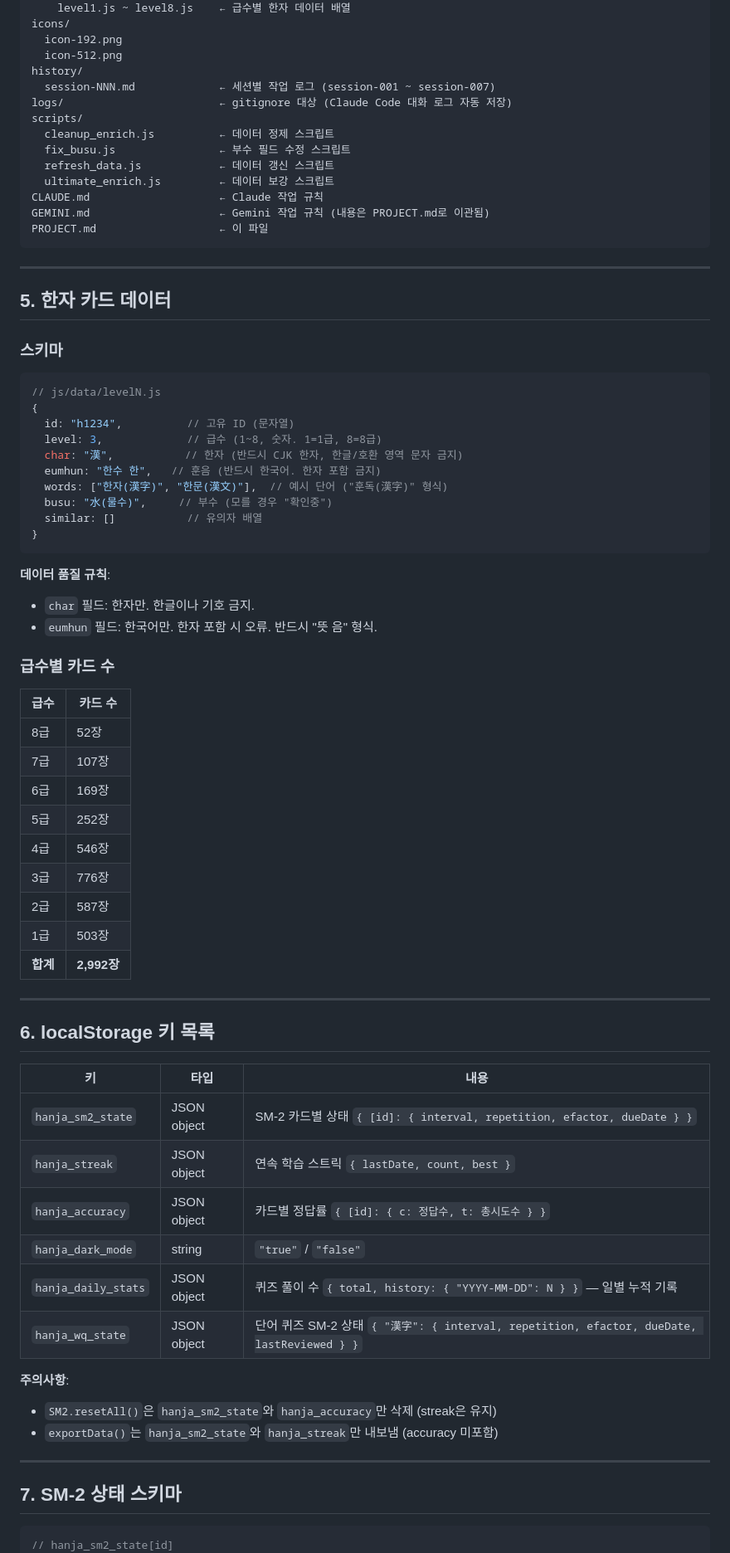
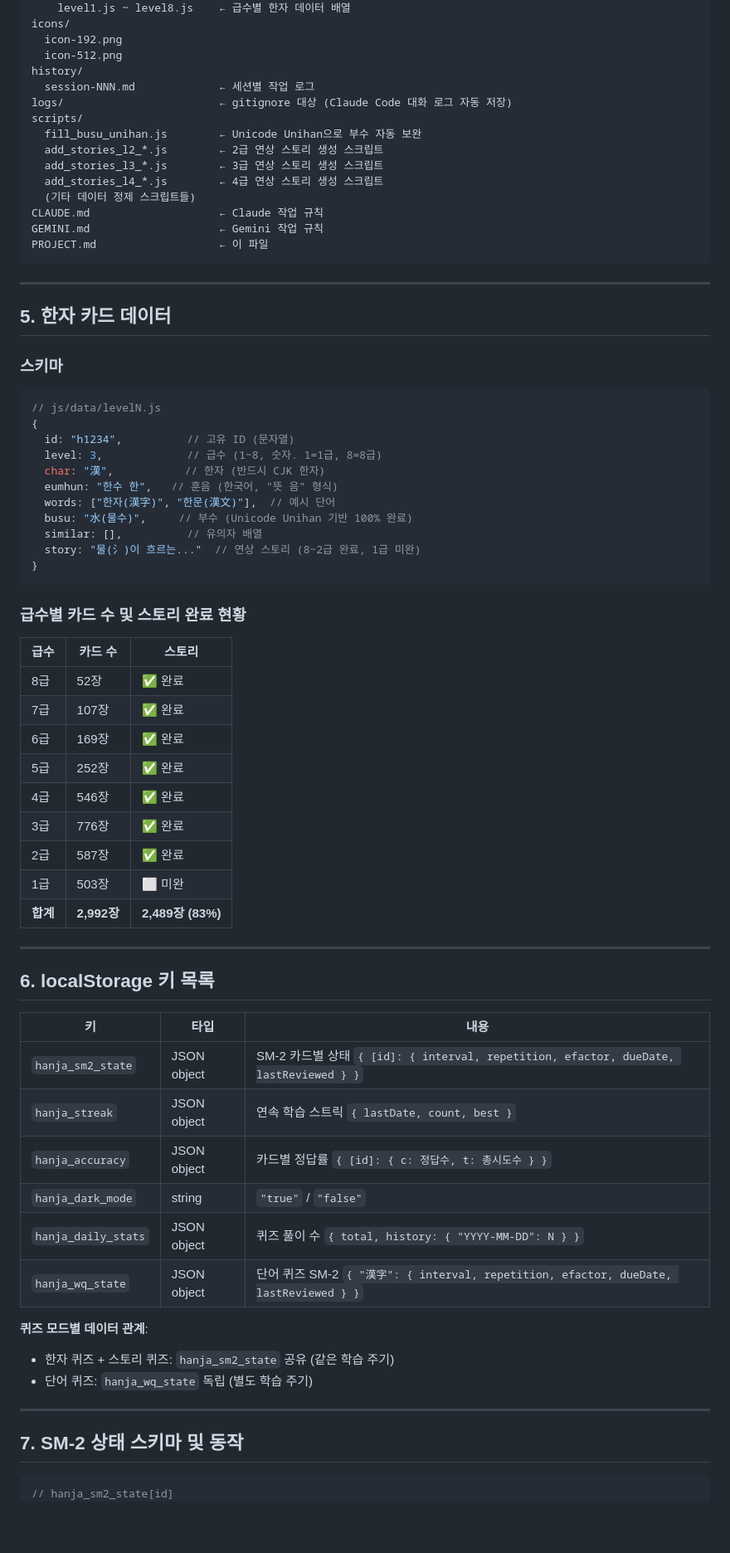
Before and after one commit to CoderCollie/Claude_ChineseCharacter, a Markdown page: PROJECT.md, the part around one of its changes. Shown at 83% size. Drawn GitHub-style; blank space fills up the shorter version.

````diff
--- a/PROJECT.md
+++ b/PROJECT.md
@@ -53,15 +53,16 @@ icons/
   icon-192.png
   icon-512.png
 history/
-  session-NNN.md             ← 세션별 작업 로그 (session-001 ~ session-007)
+  session-NNN.md             ← 세션별 작업 로그
 logs/                        ← gitignore 대상 (Claude Code 대화 로그 자동 저장)
 scripts/
-  cleanup_enrich.js          ← 데이터 정제 스크립트
-  fix_busu.js                ← 부수 필드 수정 스크립트
-  refresh_data.js            ← 데이터 갱신 스크립트
-  ultimate_enrich.js         ← 데이터 보강 스크립트
+  fill_busu_unihan.js        ← Unicode Unihan으로 부수 자동 보완
+  add_stories_l2_*.js        ← 2급 연상 스토리 생성 스크립트
+  add_stories_l3_*.js        ← 3급 연상 스토리 생성 스크립트
+  add_stories_l4_*.js        ← 4급 연상 스토리 생성 스크립트
+  (기타 데이터 정제 스크립트들)
 CLAUDE.md                    ← Claude 작업 규칙
-GEMINI.md                    ← Gemini 작업 규칙 (내용은 PROJECT.md로 이관됨)
+GEMINI.md                    ← Gemini 작업 규칙
 PROJECT.md                   ← 이 파일
 ```
 
@@ -76,31 +77,28 @@ PROJECT.md                   ← 이 파일
 {
   id: "h1234",          // 고유 ID (문자열)
   level: 3,             // 급수 (1~8, 숫자. 1=1급, 8=8급)
-  char: "漢",           // 한자 (반드시 CJK 한자, 한글/호환 영역 문자 금지)
-  eumhun: "한수 한",   // 훈음 (반드시 한국어. 한자 포함 금지)
-  words: ["한자(漢字)", "한문(漢文)"],  // 예시 단어 ("훈독(漢字)" 형식)
-  busu: "水(물수)",     // 부수 (모를 경우 "확인중")
-  similar: []           // 유의자 배열
+  char: "漢",           // 한자 (반드시 CJK 한자)
+  eumhun: "한수 한",   // 훈음 (한국어, "뜻 음" 형식)
+  words: ["한자(漢字)", "한문(漢文)"],  // 예시 단어
+  busu: "水(물수)",     // 부수 (Unicode Unihan 기반 100% 완료)
+  similar: [],          // 유의자 배열
+  story: "물(氵)이 흐르는..."  // 연상 스토리 (8~2급 완료, 1급 미완)
 }
 ```
 
-**데이터 품질 규칙**:
-- `char` 필드: 한자만. 한글이나 기호 금지.
-- `eumhun` 필드: 한국어만. 한자 포함 시 오류. 반드시 "뜻 음" 형식.
+### 급수별 카드 수 및 스토리 완료 현황
 
-### 급수별 카드 수
-
-| 급수 | 카드 수 |
-|------|--------|
-| 8급  | 52장   |
-| 7급  | 107장  |
-| 6급  | 169장  |
-| 5급  | 252장  |
-| 4급  | 546장  |
-| 3급  | 776장  |
-| 2급  | 587장  |
-| 1급  | 503장  |
-| **합계** | **2,992장** |
+| 급수 | 카드 수 | 스토리 |
+|------|--------|--------|
+| 8급  | 52장   | ✅ 완료 |
+| 7급  | 107장  | ✅ 완료 |
+| 6급  | 169장  | ✅ 완료 |
+| 5급  | 252장  | ✅ 완료 |
+| 4급  | 546장  | ✅ 완료 |
+| 3급  | 776장  | ✅ 완료 |
+| 2급  | 587장  | ✅ 완료 |
+| 1급  | 503장  | ⬜ 미완 |
+| **합계** | **2,992장** | **2,489장 (83%)** |
 
 ---
 
@@ -108,20 +106,20 @@ PROJECT.md                   ← 이 파일
 
 | 키 | 타입 | 내용 |
 |----|------|------|
-| `hanja_sm2_state` | JSON object | SM-2 카드별 상태 `{ [id]: { interval, repetition, efactor, dueDate } }` |
+| `hanja_sm2_state` | JSON object | SM-2 카드별 상태 `{ [id]: { interval, repetition, efactor, dueDate, lastReviewed } }` |
 | `hanja_streak` | JSON object | 연속 학습 스트릭 `{ lastDate, count, best }` |
 | `hanja_accuracy` | JSON object | 카드별 정답률 `{ [id]: { c: 정답수, t: 총시도수 } }` |
 | `hanja_dark_mode` | string | `"true"` / `"false"` |
-| `hanja_daily_stats` | JSON object | 퀴즈 풀이 수 `{ total, history: { "YYYY-MM-DD": N } }` — 일별 누적 기록 |
-| `hanja_wq_state` | JSON object | 단어 퀴즈 SM-2 상태 `{ "漢字": { interval, repetition, efactor, dueDate, lastReviewed } }` |
+| `hanja_daily_stats` | JSON object | 퀴즈 풀이 수 `{ total, history: { "YYYY-MM-DD": N } }` |
+| `hanja_wq_state` | JSON object | 단어 퀴즈 SM-2 `{ "漢字": { interval, repetition, efactor, dueDate, lastReviewed } }` |
 
-**주의사항**:
-- `SM2.resetAll()`은 `hanja_sm2_state`와 `hanja_accuracy`만 삭제 (streak은 유지)
-- `exportData()`는 `hanja_sm2_state`와 `hanja_streak`만 내보냄 (accuracy 미포함)
+**퀴즈 모드별 데이터 관계**:
+- 한자 퀴즈 + 스토리 퀴즈: `hanja_sm2_state` 공유 (같은 학습 주기)
+- 단어 퀴즈: `hanja_wq_state` 독립 (별도 학습 주기)
 
 ---
 
-## 7. SM-2 상태 스키마
+## 7. SM-2 상태 스키마 및 동작
 
 ```javascript
 // hanja_sm2_state[id]
````
Also changed, not shown: other parts of PROJECT.md (+66 -80 lines), history/session-015.md (added, +64 -0 lines).
